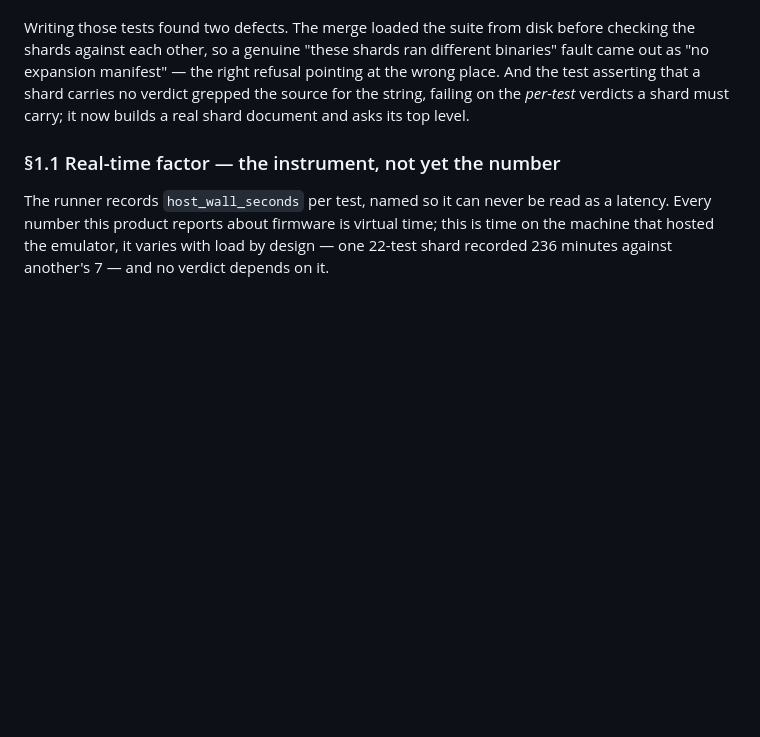
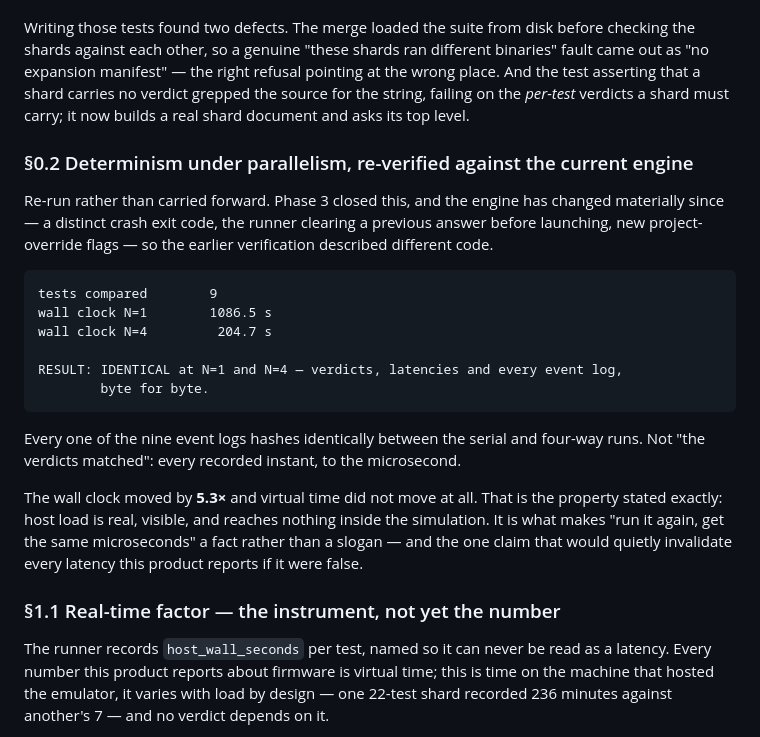
Before and after one commit to Dawar13/Adamas_V1, a Markdown page: docs/STATUS.md, the part around the change. GitHub-like rendering; blank space fills up the shorter version.

Commit message:
Section 0.2: identical to the microsecond at N=1 and N=4, re-verified
    tests compared        9
    wall clock N=1        1086.5 s
    wall clock N=4         204.7 s

    RESULT: IDENTICAL at N=1 and N=4 -- verdicts, latencies and every
            event log, byte for byte.

Every one of the nine event logs hashes identically between the serial and
four-way runs. Not "the verdicts matched": every recorded instant.

The wall clock moved by 5.3x and virtual time did not move at all. Host load is
real, visible, and reaches nothing inside the simulation.

RE-RUN RATHER THAN CARRIED FORWARD. Phase 3 closed this, and the engine has
changed materially since -- a distinct crash exit code, the runner clearing a
previous answer before launching, new project-override flags. A claim verified
against different code is not a claim about this one, and this is the property
that would quietly invalidate every latency the product reports if it were
false.

Phase 4's entry gate is closed: section 0.1 sharded and green across twelve
shards, section 0.2 green here, both recorded in STATUS.md as observed.

Co-Authored-By: Claude Opus 5 (1M context) <noreply@anthropic.com>

````diff
--- a/docs/STATUS.md
+++ b/docs/STATUS.md
@@ -929,6 +929,29 @@ asserting that a shard carries no verdict grepped the source for the string, fai
 *per-test* verdicts a shard must carry; it now builds a real shard document and asks its top
 level.
 
+### §0.2 Determinism under parallelism, re-verified against the current engine
+
+Re-run rather than carried forward. Phase 3 closed this, and the engine has changed
+materially since — a distinct crash exit code, the runner clearing a previous answer before
+launching, new project-override flags — so the earlier verification described different code.
+
+```
+tests compared        9
+wall clock N=1        1086.5 s
+wall clock N=4         204.7 s
+
+RESULT: IDENTICAL at N=1 and N=4 — verdicts, latencies and every event log,
+        byte for byte.
+```
+
+Every one of the nine event logs hashes identically between the serial and four-way runs.
+Not "the verdicts matched": every recorded instant, to the microsecond.
+
+The wall clock moved by **5.3×** and virtual time did not move at all. That is the property
+stated exactly: host load is real, visible, and reaches nothing inside the simulation. It is
+what makes "run it again, get the same microseconds" a fact rather than a slogan — and the
+one claim that would quietly invalidate every latency this product reports if it were false.
+
 ### §1.1 Real-time factor — the instrument, not yet the number
 
 The runner records `host_wall_seconds` per test, named so it can never be read as a latency.
````
